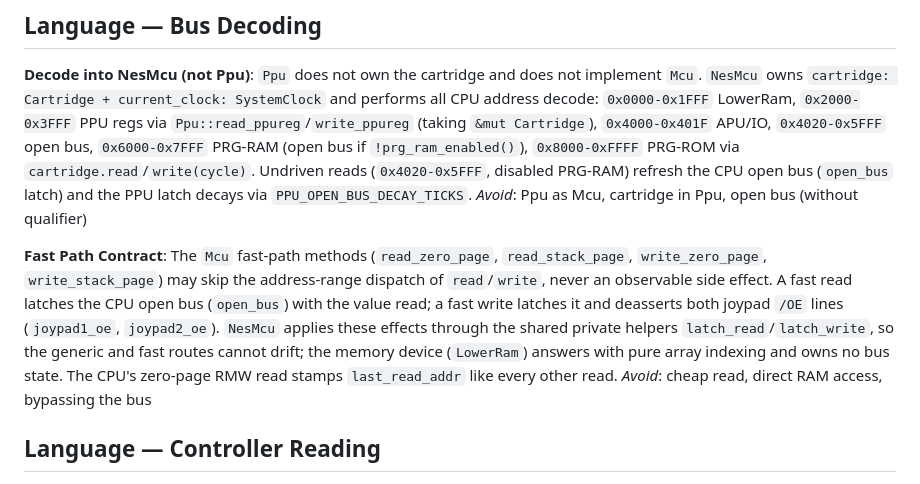
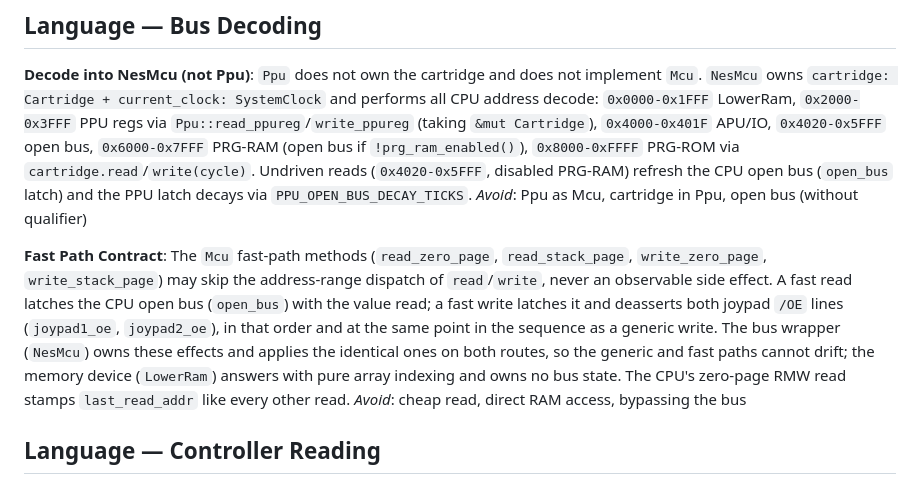
Before and after one commit to redforks/nes_sim, a Markdown page: GLOSSARY.md, the part around the change. GitHub-like rendering.

Commit message:
docs(glossary): describe the fast-path contract by behaviour
Name the effects and their order, not the private helpers that apply them,
so a later refactor cannot invalidate the glossary.

```diff
--- a/GLOSSARY.md
+++ b/GLOSSARY.md
@@ -258,7 +258,7 @@ _Avoid_: write filter, consecutive writes (without qualifier)
 _Avoid_: Ppu as Mcu, cartridge in Ppu, open bus (without qualifier)
 
 **Fast Path Contract**:
-The `Mcu` fast-path methods (`read_zero_page`, `read_stack_page`, `write_zero_page`, `write_stack_page`) may skip the address-range dispatch of `read`/`write`, never an observable side effect. A fast read latches the CPU open bus (`open_bus`) with the value read; a fast write latches it and deasserts both joypad `/OE` lines (`joypad1_oe`, `joypad2_oe`). `NesMcu` applies these effects through the shared private helpers `latch_read`/`latch_write`, so the generic and fast routes cannot drift; the memory device (`LowerRam`) answers with pure array indexing and owns no bus state. The CPU's zero-page RMW read stamps `last_read_addr` like every other read.
+The `Mcu` fast-path methods (`read_zero_page`, `read_stack_page`, `write_zero_page`, `write_stack_page`) may skip the address-range dispatch of `read`/`write`, never an observable side effect. A fast read latches the CPU open bus (`open_bus`) with the value read; a fast write latches it and deasserts both joypad `/OE` lines (`joypad1_oe`, `joypad2_oe`), in that order and at the same point in the sequence as a generic write. The bus wrapper (`NesMcu`) owns these effects and applies the identical ones on both routes, so the generic and fast paths cannot drift; the memory device (`LowerRam`) answers with pure array indexing and owns no bus state. The CPU's zero-page RMW read stamps `last_read_addr` like every other read.
 _Avoid_: cheap read, direct RAM access, bypassing the bus
 
 ## Language — Controller Reading
```
